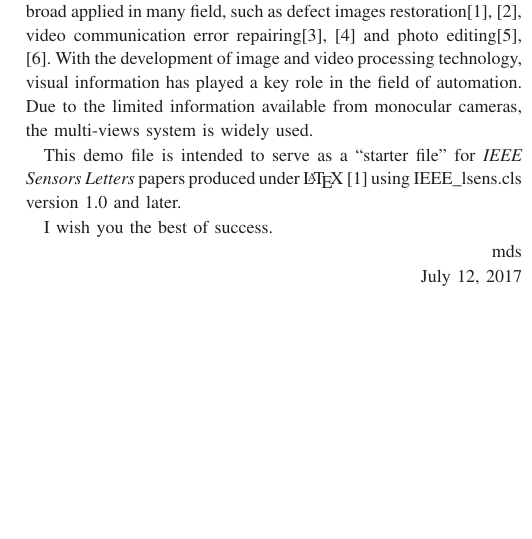
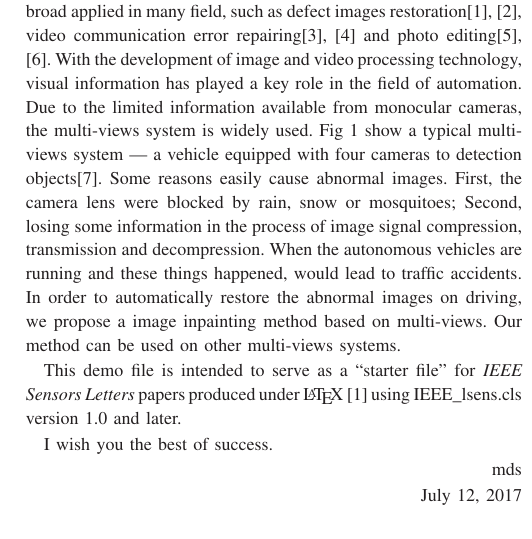
Before and after one commit to Frizy-up/myPaper-Inpainting, a LaTeX paper (IEEE_lsens-frizy/Multi-view Scene Image Inpainting Based on Conditional Generative Adversarial Networks.tex): part of one column of page 1 of 2, cut so that both start at the same text, the shorter picture padded with empty space. Compiled offline with LaTeX, dvips and Ghostscript; a missing font is replaced by an installed copy or a similar font; a LaTeX package or settings file that is missing is left out.

Commit message:
introdution: background

```diff
--- a/IEEE_lsens-frizy/Multi-view Scene Image Inpainting Based on Conditional Generative Adversarial Networks.tex
+++ b/IEEE_lsens-frizy/Multi-view Scene Image Inpainting Based on Conditional Generative Adversarial Networks.tex
@@ -441,7 +441,7 @@ See \url{http://www.ieee.org/publications\_standards/publications/rights/index.h
 
 \section{Introduction}
 
-Image inpainting means to restore the defective image according to the image texture, structure and other information. It has been broad applied in many field, such as defect images restoration\cite{Efros1999::Texture,Lu2010::Novel}, video communication error repairing\cite{Rane2002::Wavelet,Rane2003:IToIP:Structure} and photo editing\cite{Bertalmio2000::Image,Shih2005::Digital}. With the development of image and video processing technology, visual information has played a key role in the field  of automation. Due to the limited information available from monocular cameras, the multi-views system is widely used.
+Image inpainting means to restore the defective image according to the image texture, structure and other information. It has been broad applied in many field, such as defect images restoration\cite{Efros1999::Texture,Lu2010::Novel}, video communication error repairing\cite{Rane2002::Wavelet,Rane2003:IToIP:Structure} and photo editing\cite{Bertalmio2000::Image,Shih2005::Digital}. With the development of image and video processing technology, visual information has played a key role in the field  of automation. Due to the limited information available from monocular cameras, the multi-views system is widely used. Fig \ref{fig:VehicleWithFourCameras} show a typical multi-views system --- a vehicle equipped with four cameras to detection objects\cite{Geiger2012::Are}. Some reasons easily cause abnormal images. First, the camera lens were blocked by rain, snow or mosquitoes; Second, losing some information in the process of image signal compression, transmission and decompression. When the autonomous vehicles are running and these things happened, would lead to traffic accidents. In order to automatically restore the abnormal images on driving, we propose a image inpainting method based on multi-views. Our method can be used on other multi-views systems.
 
 \begin{figure*}[!t]
 \centering
```
Also changed, not shown: IEEE_lsens-frizy/Multi-view Scene Image Inpainting Based on Conditional Generative Adversarial Networks.bbl, IEEE_lsens-frizy/Multi-view Scene Image Inpainting Based on Conditional Generative Adversarial Networks.pdf, 4 other files.
